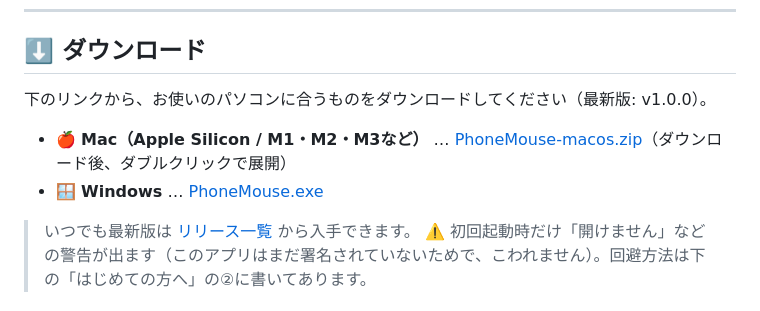
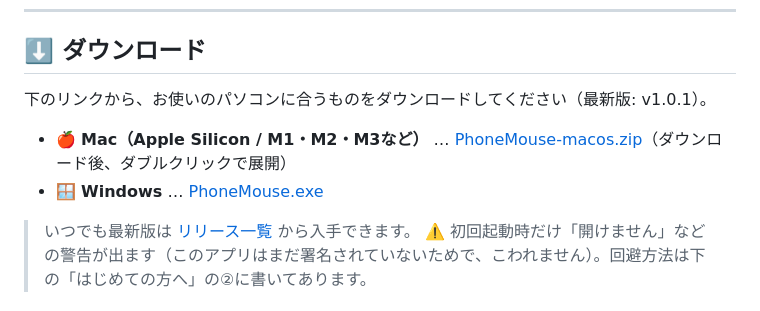
Before and after one commit to mumekunx/mouseControlewithSmartPhone, a Markdown page: README.md, the part around one of its changes. Drawn GitHub-style.

Commit message:
docs: README のダウンロードリンクを v1.0.1 に更新
Co-Authored-By: Claude Opus 4.8 <noreply@anthropic.com>

```diff
--- a/README.md
+++ b/README.md
@@ -11,5 +11,5 @@
 
 ## ⬇️ ダウンロード
 
-下のリンクから、お使いのパソコンに合うものをダウンロードしてください（最新版: v1.0.0）。
+下のリンクから、お使いのパソコンに合うものをダウンロードしてください（最新版: v1.0.1）。
 
```
Also changed, not shown: other parts of README.md (+2 -2 lines), update.md (+6 -0 lines).
